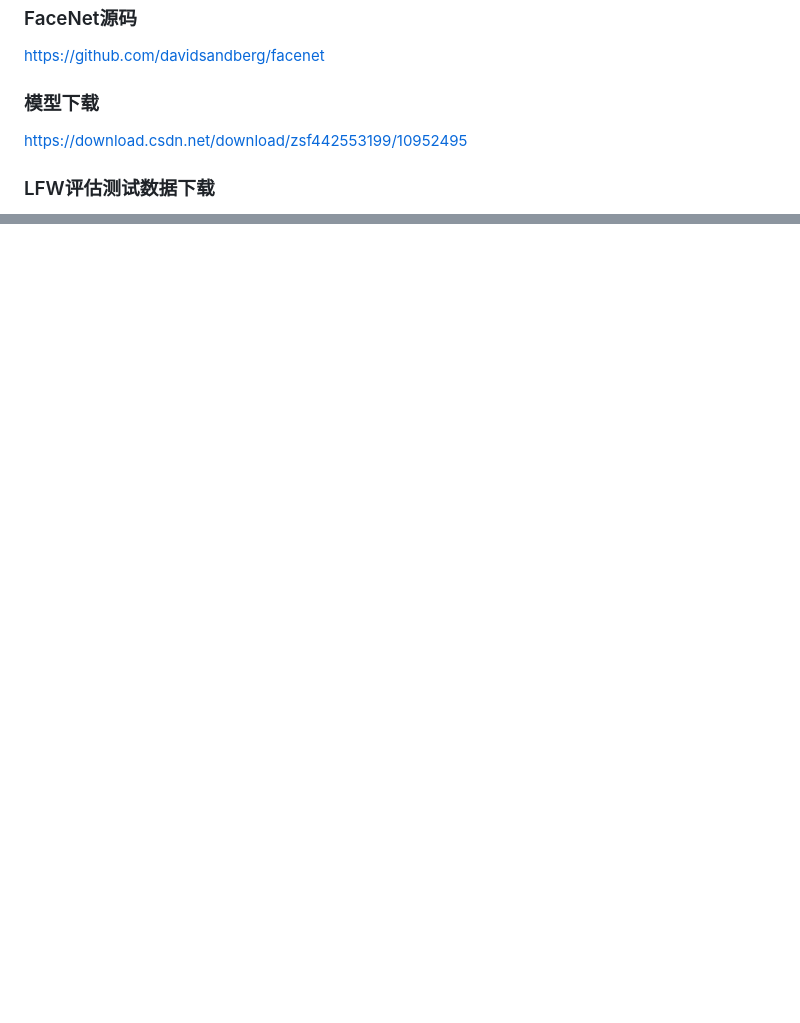
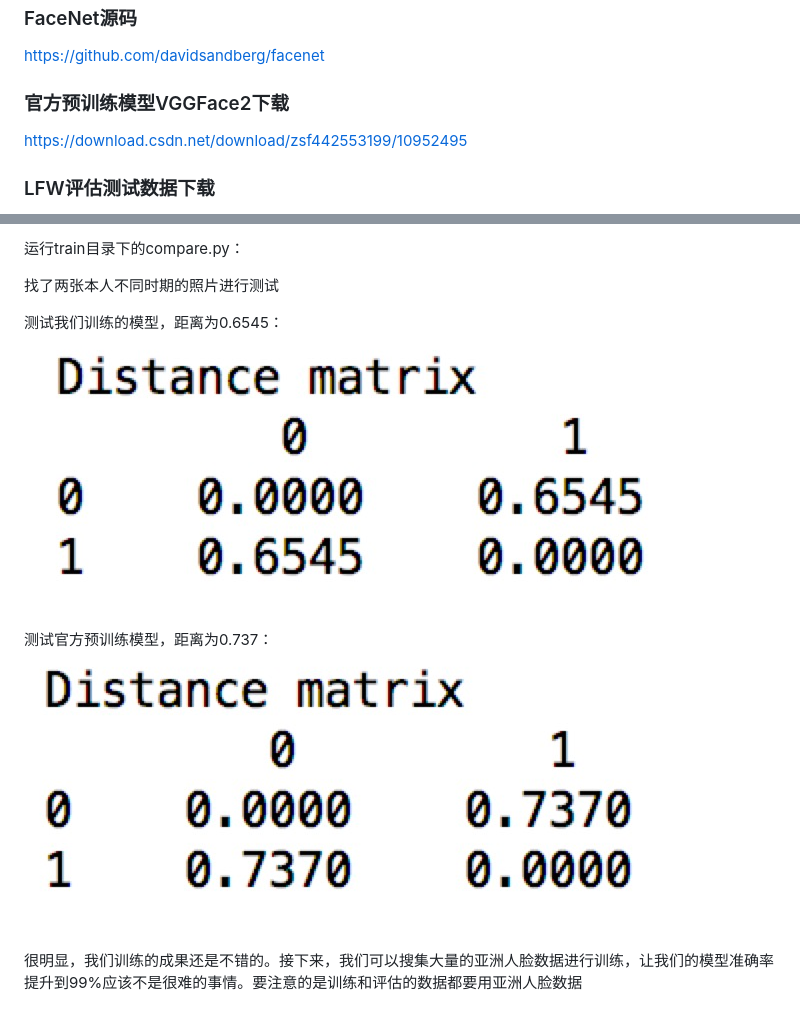
Before and after one commit to MrZhousf/tf_facenet, a Markdown page: README.md, 2 parts joined by grey strips. Rendered like a GitHub page; pictures changed too: pic/8.jpeg (added), pic/9.jpeg (added); blank space fills up the shorter version.

```diff
--- a/README.md
+++ b/README.md
@@ -20,7 +22,7 @@ facenet人脸检测与识别项目
 ### FaceNet源码
 https://github.com/davidsandberg/facenet
 
-### 模型下载
+### 官方预训练模型VGGFace2下载
 https://download.csdn.net/download/zsf442553199/10952495
 
 ### LFW评估测试数据下载
@@ -52,0 +85,11 @@ train目录下为FaceNet训练业务，训练采用train_tripletloss.py
+运行train目录下的compare.py：
+
+找了两张本人不同时期的照片进行测试
+
+测试我们训练的模型，距离为0.6545：
+![](https://github.com/MrZhousf/tf_facenet/blob/master/pic/8.jpeg?raw=true)
+
+测试官方预训练模型，距离为0.737：
+![](https://github.com/MrZhousf/tf_facenet/blob/master/pic/9.jpeg?raw=true)
+
+很明显，我们训练的成果还是不错的。接下来，我们可以搜集大量的亚洲人脸数据进行训练，让我们的模型准确率提升到99%应该不是很难的事情。要注意的是训练和评估的数据都要用亚洲人脸数据
```
Also changed, not shown: other parts of README.md (+33 -1 lines), pic/3.png (added), pic/4.jpeg (added), pic/5.jpeg (added), 1 other file.
